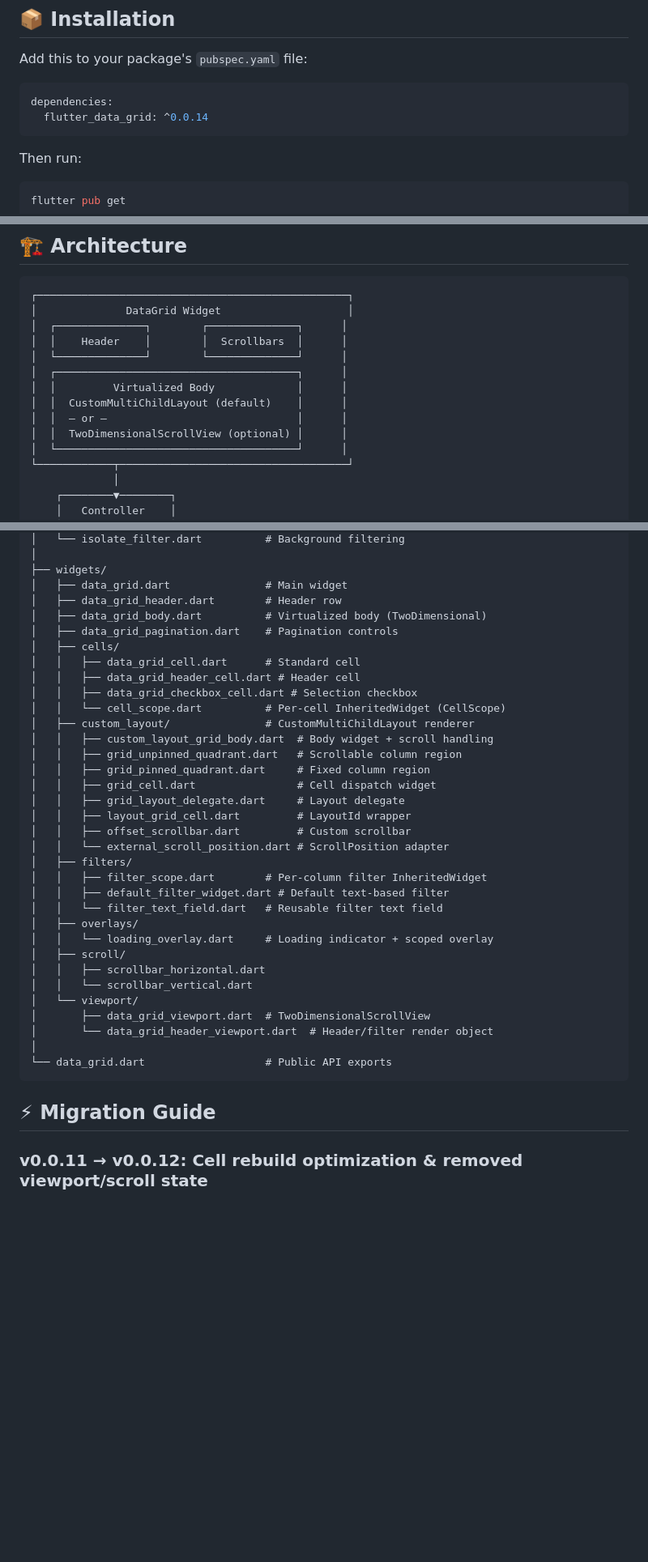
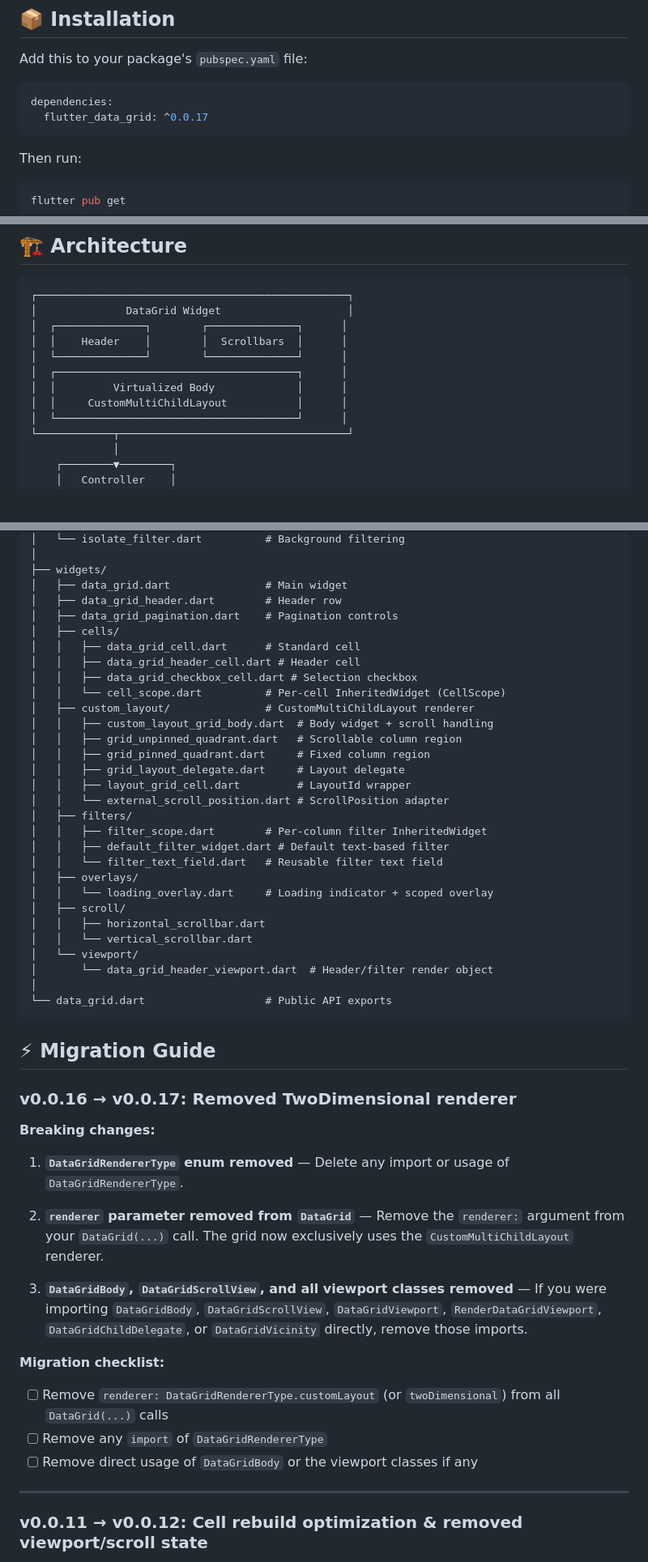
Before and after one commit to archie934/data_grid, a Markdown page: README.md, 3 parts joined by grey strips. Shown at 81% size. GitHub-like rendering; blank space fills up the shorter version.

Commit message:
Update README for 0.0.17: remove TwoDimensional renderer references
Co-Authored-By: Claude Sonnet 4.6 <noreply@anthropic.com>

````diff
--- a/README.md
+++ b/README.md
@@ -32,7 +31,7 @@ Add this to your package's `pubspec.yaml` file:
 
 ```yaml
 dependencies:
-  flutter_data_grid: ^0.0.14
+  flutter_data_grid: ^0.0.17
 ```
 
 Then run:
@@ -97,9 +96,7 @@ Consider waiting for v1.0 if you need:
 │  └──────────────┘        └──────────────┘      │
 │  ┌──────────────────────────────────────┐      │
 │  │         Virtualized Body             │      │
-│  │  CustomMultiChildLayout (default)    │      │
-│  │  — or —                              │      │
-│  │  TwoDimensionalScrollView (optional) │      │
+│  │     CustomMultiChildLayout           │      │
 │  └──────────────────────────────────────┘      │
 └────────────┬────────────────────────────────────┘
              │
@@ -169,7 +165,6 @@ lib/
 ├── widgets/
 │   ├── data_grid.dart               # Main widget
 │   ├── data_grid_header.dart        # Header row
-│   ├── data_grid_body.dart          # Virtualized body (TwoDimensional)
 │   ├── data_grid_pagination.dart    # Pagination controls
 │   ├── cells/
 │   │   ├── data_grid_cell.dart      # Standard cell
@@ -180,10 +175,8 @@ lib/
 │   │   ├── custom_layout_grid_body.dart  # Body widget + scroll handling
 │   │   ├── grid_unpinned_quadrant.dart   # Scrollable column region
 │   │   ├── grid_pinned_quadrant.dart     # Fixed column region
-│   │   ├── grid_cell.dart                # Cell dispatch widget
 │   │   ├── grid_layout_delegate.dart     # Layout delegate
 │   │   ├── layout_grid_cell.dart         # LayoutId wrapper
-│   │   ├── offset_scrollbar.dart         # Custom scrollbar
 │   │   └── external_scroll_position.dart # ScrollPosition adapter
 │   ├── filters/
 │   │   ├── filter_scope.dart        # Per-column filter InheritedWidget
@@ -192,16 +185,32 @@ lib/
 │   ├── overlays/
 │   │   └── loading_overlay.dart     # Loading indicator + scoped overlay
 │   ├── scroll/
-│   │   ├── scrollbar_horizontal.dart
-│   │   └── scrollbar_vertical.dart
+│   │   ├── horizontal_scrollbar.dart
+│   │   └── vertical_scrollbar.dart
 │   └── viewport/
-│       ├── data_grid_viewport.dart  # TwoDimensionalScrollView
 │       └── data_grid_header_viewport.dart  # Header/filter render object
 │
 └── data_grid.dart                   # Public API exports
 ```
 
 ## ⚡ Migration Guide
+
+### v0.0.16 → v0.0.17: Removed TwoDimensional renderer
+
+**Breaking changes:**
+
+1. **`DataGridRendererType` enum removed** — Delete any import or usage of `DataGridRendererType`.
+
+2. **`renderer` parameter removed from `DataGrid`** — Remove the `renderer:` argument from your `DataGrid(...)` call. The grid now exclusively uses the `CustomMultiChildLayout` renderer.
+
+3. **`DataGridBody`, `DataGridScrollView`, and all viewport classes removed** — If you were importing `DataGridBody`, `DataGridScrollView`, `DataGridViewport`, `RenderDataGridViewport`, `DataGridChildDelegate`, or `DataGridVicinity` directly, remove those imports.
+
+**Migration checklist:**
+- [ ] Remove `renderer: DataGridRendererType.customLayout` (or `twoDimensional`) from all `DataGrid(...)` calls
+- [ ] Remove any `import` of `DataGridRendererType`
+- [ ] Remove direct usage of `DataGridBody` or the viewport classes if any
+
+---
 
 ### v0.0.11 → v0.0.12: Cell rebuild optimization & removed viewport/scroll state
 
````
Also changed, not shown: other parts of README.md (+2 -22 lines).
